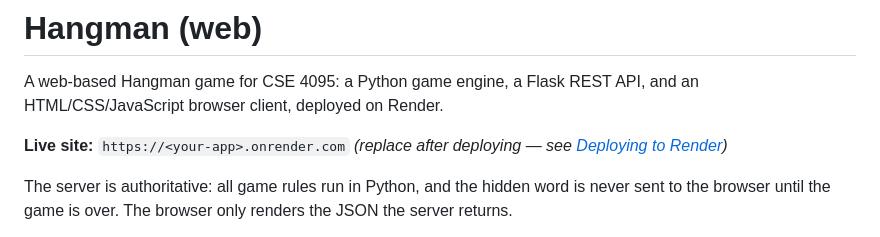
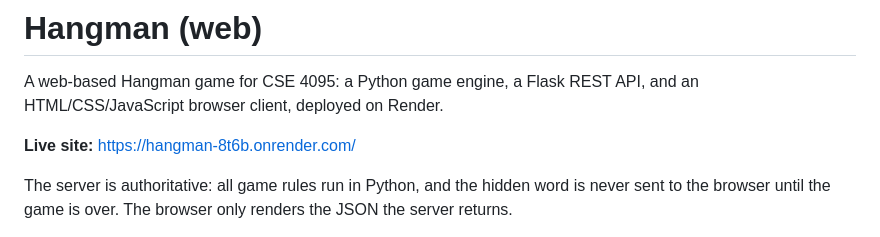
Before and after one commit to markgebuza/hangman, a Markdown page: README.md, the part around the change. Drawn GitHub-style.

Commit message:
Change live site URL to the deployed version
Updated live site URL in README.

```diff
--- a/README.md
+++ b/README.md
@@ -3,8 +3,7 @@
 A web-based Hangman game for CSE 4095: a Python game engine, a Flask REST
 API, and an HTML/CSS/JavaScript browser client, deployed on Render.
 
-**Live site:** `https://<your-app>.onrender.com` *(replace after deploying —
-see [Deploying to Render](#deploying-to-render))*
+**Live site:** https://hangman-8t6b.onrender.com/
 
 The server is authoritative: all game rules run in Python, and the hidden
 word is never sent to the browser until the game is over. The browser only
```
